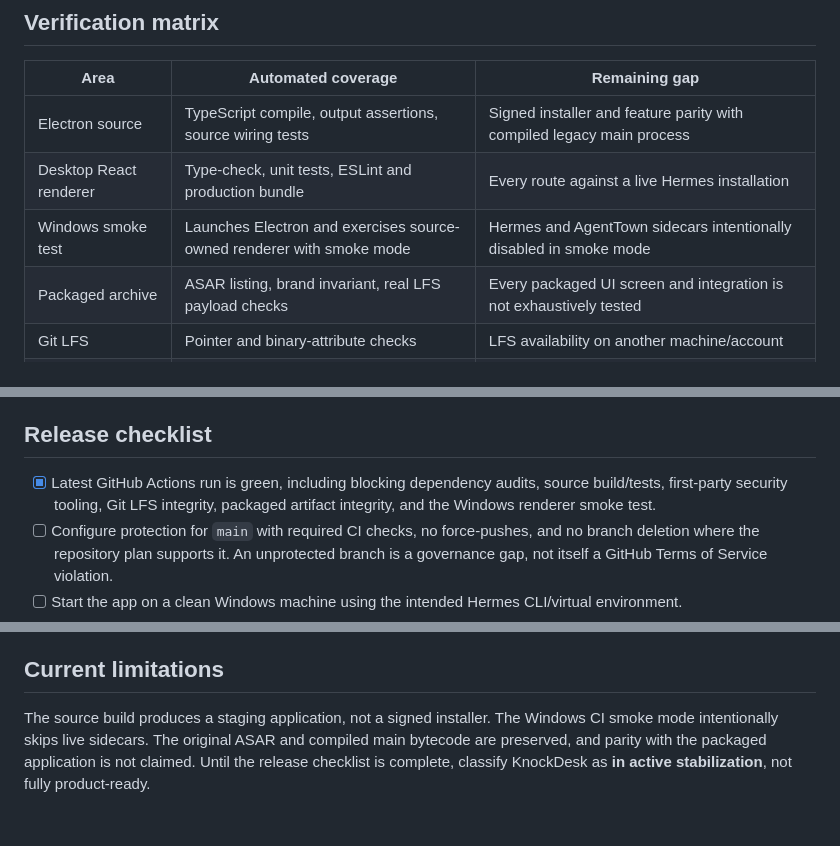
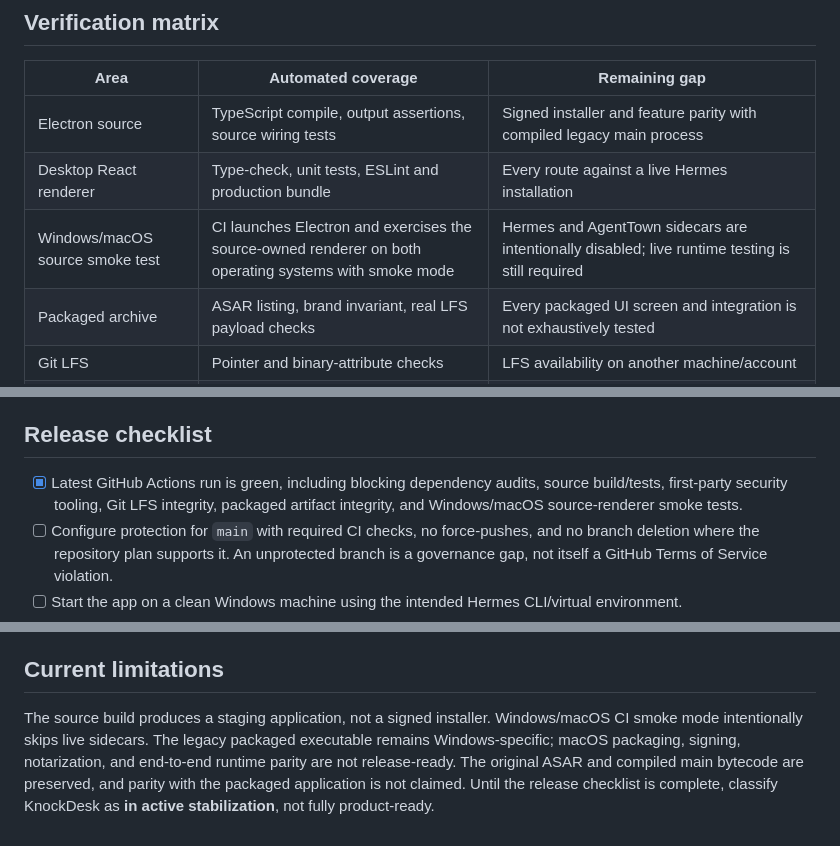
Before and after one commit to OpKnock/KnockDesk, a Markdown page: docs/PRODUCT_READINESS_AUDIT.md, 3 parts joined by grey strips. Rendered like a GitHub page.

Commit message:
docs: record Windows and macOS renderer smoke coverage

```diff
--- a/docs/PRODUCT_READINESS_AUDIT.md
+++ b/docs/PRODUCT_READINESS_AUDIT.md
@@ -10,7 +10,7 @@ KnockDesk has a maintained source-owned Electron/React desktop shell and a separ
 |---|---|---|
 | Electron source | TypeScript compile, output assertions, source wiring tests | Signed installer and feature parity with compiled legacy main process |
 | Desktop React renderer | Type-check, unit tests, ESLint and production bundle | Every route against a live Hermes installation |
-| Windows smoke test | Launches Electron and exercises source-owned renderer with smoke mode | Hermes and AgentTown sidecars intentionally disabled in smoke mode |
+| Windows/macOS source smoke test | CI launches Electron and exercises the source-owned renderer on both operating systems with smoke mode | Hermes and AgentTown sidecars are intentionally disabled; live runtime testing is still required |
 | Packaged archive | ASAR listing, brand invariant, real LFS payload checks | Every packaged UI screen and integration is not exhaustively tested |
 | Git LFS | Pointer and binary-attribute checks | LFS availability on another machine/account |
 | Python and secrets | Python syntax, Ruff and first-party secret scan | Secrets hidden in binaries, Git history or unscanned generated/upstream bundles |
@@ -46,7 +46,7 @@ The reachable `main` history has been rewritten to use the `OpKnock` account ide
 
 ## Release checklist
 
-- [x] Latest GitHub Actions run is green, including blocking dependency audits, source build/tests, first-party security tooling, Git LFS integrity, packaged artifact integrity, and the Windows renderer smoke test.
+- [x] Latest GitHub Actions run is green, including blocking dependency audits, source build/tests, first-party security tooling, Git LFS integrity, packaged artifact integrity, and Windows/macOS source-renderer smoke tests.
 - [ ] Configure protection for `main` with required CI checks, no force-pushes, and no branch deletion where the repository plan supports it. An unprotected branch is a governance gap, not itself a GitHub Terms of Service violation.
 - [ ] Start the app on a clean Windows machine using the intended Hermes CLI/virtual environment.
 - [ ] Verify runtime status, chat/session pages, memory read/update and shutdown/restart behavior.
@@ -65,4 +65,4 @@ The maintained desktop dependency set now passes a blocking npm audit at all sev
 
 ## Current limitations
 
-The source build produces a staging application, not a signed installer. The Windows CI smoke mode intentionally skips live sidecars. The original ASAR and compiled main bytecode are preserved, and parity with the packaged application is not claimed. Until the release checklist is complete, classify KnockDesk as **in active stabilization**, not fully product-ready.
+The source build produces a staging application, not a signed installer. Windows/macOS CI smoke mode intentionally skips live sidecars. The legacy packaged executable remains Windows-specific; macOS packaging, signing, notarization, and end-to-end runtime parity are not release-ready. The original ASAR and compiled main bytecode are preserved, and parity with the packaged application is not claimed. Until the release checklist is complete, classify KnockDesk as **in active stabilization**, not fully product-ready.
```
